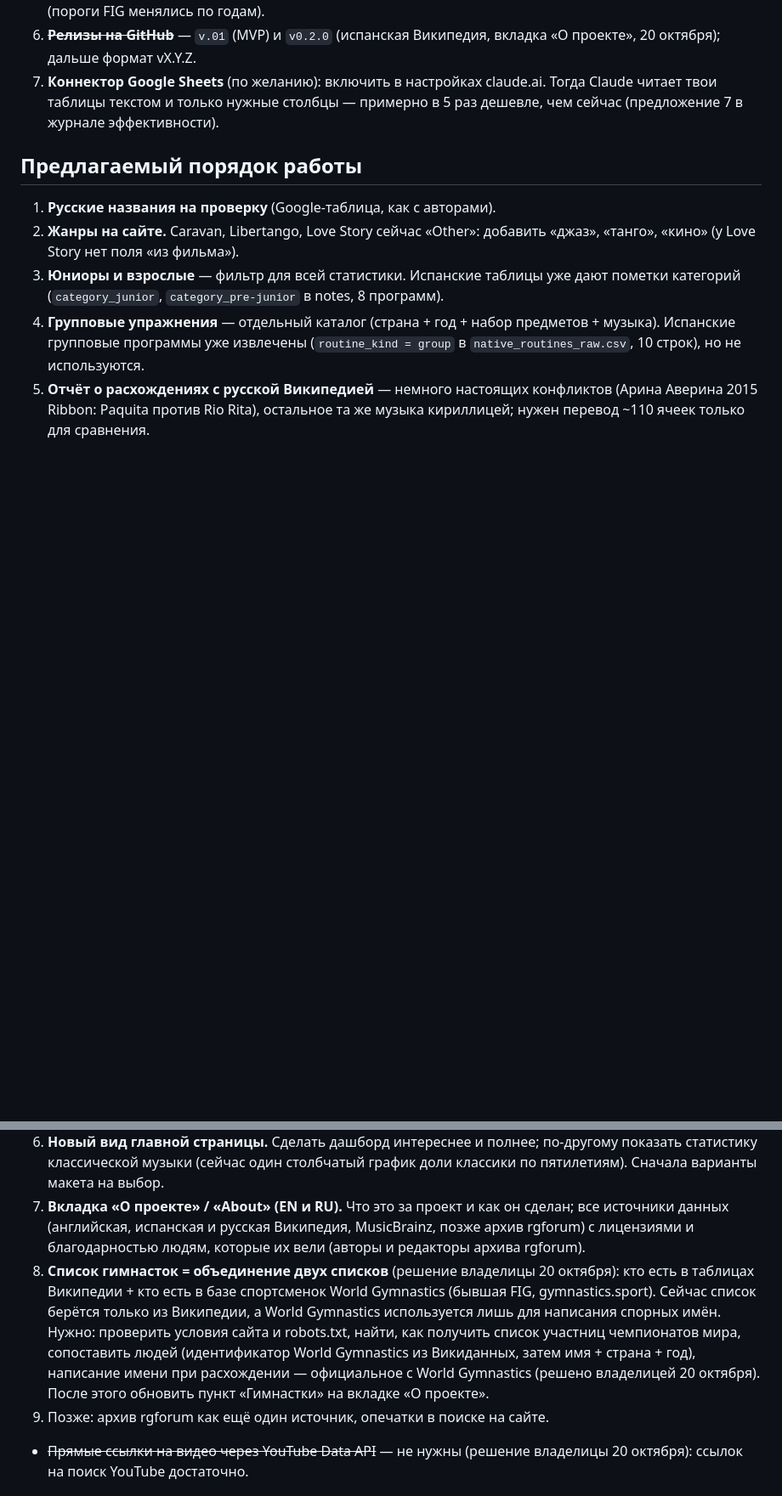
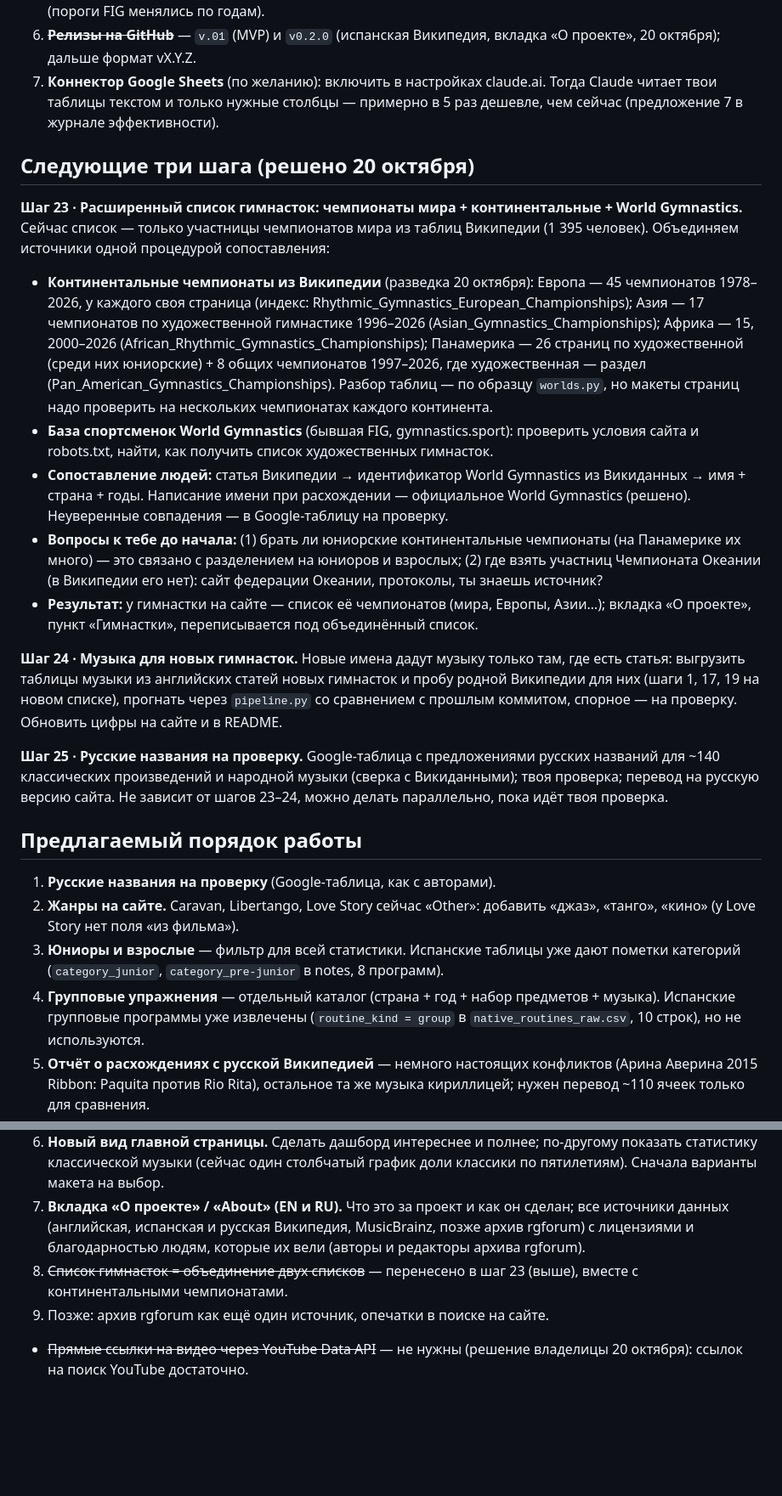
Before and after one commit to BorisenkoAnna1193/rg-music-catalog, a Markdown page: docs/plan_next_session.md, 2 parts joined by grey strips. Shown at 85% size. Drawn GitHub-style; blank space fills up the shorter version.

Commit message:
Plan: steps 23-25 (gymnast list from World + continental championships + World Gymnastics; music for new gymnasts; Russian names)
Co-Authored-By: Claude Opus 5.5 <noreply@anthropic.com>

```diff
--- a/docs/plan_next_session.md
+++ b/docs/plan_next_session.md
@@ -35,6 +35,19 @@ python -m pytest -q
 6. ~~**Релизы на GitHub**~~ — `v.01` (MVP) и `v0.2.0` (испанская Википедия, вкладка «О проекте», 20 октября); дальше формат vX.Y.Z.
 7. **Коннектор Google Sheets** (по желанию): включить в настройках claude.ai. Тогда Claude читает твои таблицы текстом и только нужные столбцы — примерно в 5 раз дешевле, чем сейчас (предложение 7 в журнале эффективности).
 
+## Следующие три шага (решено 20 октября)
+
+**Шаг 23 · Расширенный список гимнасток: чемпионаты мира + континентальные + World Gymnastics.** Сейчас список — только участницы чемпионатов мира из таблиц Википедии (1 395 человек). Объединяем источники одной процедурой сопоставления:
+- **Континентальные чемпионаты из Википедии** (разведка 20 октября): Европа — 45 чемпионатов 1978–2026, у каждого своя страница (индекс: Rhythmic_Gymnastics_European_Championships); Азия — 17 чемпионатов по художественной гимнастике 1996–2026 (Asian_Gymnastics_Championships); Африка — 15, 2000–2026 (African_Rhythmic_Gymnastics_Championships); Панамерика — 26 страниц по художественной (среди них юниорские) + 8 общих чемпионатов 1997–2026, где художественная — раздел (Pan_American_Gymnastics_Championships). Разбор таблиц — по образцу `worlds.py`, но макеты страниц надо проверить на нескольких чемпионатах каждого континента.
+- **База спортсменок World Gymnastics** (бывшая FIG, gymnastics.sport): проверить условия сайта и robots.txt, найти, как получить список художественных гимнасток.
+- **Сопоставление людей:** статья Википедии → идентификатор World Gymnastics из Викиданных → имя + страна + годы. Написание имени при расхождении — официальное World Gymnastics (решено). Неуверенные совпадения — в Google-таблицу на проверку.
+- **Вопросы к тебе до начала:** (1) брать ли юниорские континентальные чемпионаты (на Панамерике их много) — это связано с разделением на юниоров и взрослых; (2) где взять участниц Чемпионата Океании (в Википедии его нет): сайт федерации Океании, протоколы, ты знаешь источник?
+- **Результат:** у гимнастки на сайте — список её чемпионатов (мира, Европы, Азии…); вкладка «О проекте», пункт «Гимнастки», переписывается под объединённый список.
+
+**Шаг 24 · Музыка для новых гимнасток.** Новые имена дадут музыку только там, где есть статья: выгрузить таблицы музыки из английских статей новых гимнасток и пробу родной Википедии для них (шаги 1, 17, 19 на новом списке), прогнать через `pipeline.py` со сравнением с прошлым коммитом, спорное — на проверку. Обновить цифры на сайте и в README.
+
+**Шаг 25 · Русские названия на проверку.** Google-таблица с предложениями русских названий для ~140 классических произведений и народной музыки (сверка с Викиданными); твоя проверка; перевод на русскую версию сайта. Не зависит от шагов 23–24, можно делать параллельно, пока идёт твоя проверка.
+
 ## Предлагаемый порядок работы
 1. **Русские названия на проверку** (Google-таблица, как с авторами).
 2. **Жанры на сайте.** Caravan, Libertango, Love Story сейчас «Other»: добавить «джаз», «танго», «кино» (у Love Story нет поля «из фильма»).
@@ -43,7 +56,7 @@ python -m pytest -q
 5. **Отчёт о расхождениях с русской Википедией** — немного настоящих конфликтов (Арина Аверина 2015 Ribbon: Paquita против Rio Rita), остальное та же музыка кириллицей; нужен перевод ~110 ячеек только для сравнения.
 6. **Новый вид главной страницы.** Сделать дашборд интереснее и полнее; по-другому показать статистику классической музыки (сейчас один столбчатый график доли классики по пятилетиям). Сначала варианты макета на выбор.
 7. **Вкладка «О проекте» / «About» (EN и RU).** Что это за проект и как он сделан; все источники данных (английская, испанская и русская Википедия, MusicBrainz, позже архив rgforum) с лицензиями и благодарностью людям, которые их вели (авторы и редакторы архива rgforum).
-8. **Список гимнасток = объединение двух списков** (решение владелицы 20 октября): кто есть в таблицах Википедии + кто есть в базе спортсменок World Gymnastics (бывшая FIG, gymnastics.sport). Сейчас список берётся только из Википедии, а World Gymnastics используется лишь для написания спорных имён. Нужно: проверить условия сайта и robots.txt, найти, как получить список участниц чемпионатов мира, сопоставить людей (идентификатор World Gymnastics из Викиданных, затем имя + страна + год), написание имени при расхождении — официальное с World Gymnastics (решено владелицей 20 октября). После этого обновить пункт «Гимнастки» на вкладке «О проекте».
+8. ~~Список гимнасток = объединение двух списков~~ — перенесено в шаг 23 (выше), вместе с континентальными чемпионатами.
 9. Позже: архив rgforum как ещё один источник, опечатки в поиске на сайте.
 - ~~Прямые ссылки на видео через YouTube Data API~~ — не нужны (решение владелицы 20 октября): ссылок на поиск YouTube достаточно.
 
```
